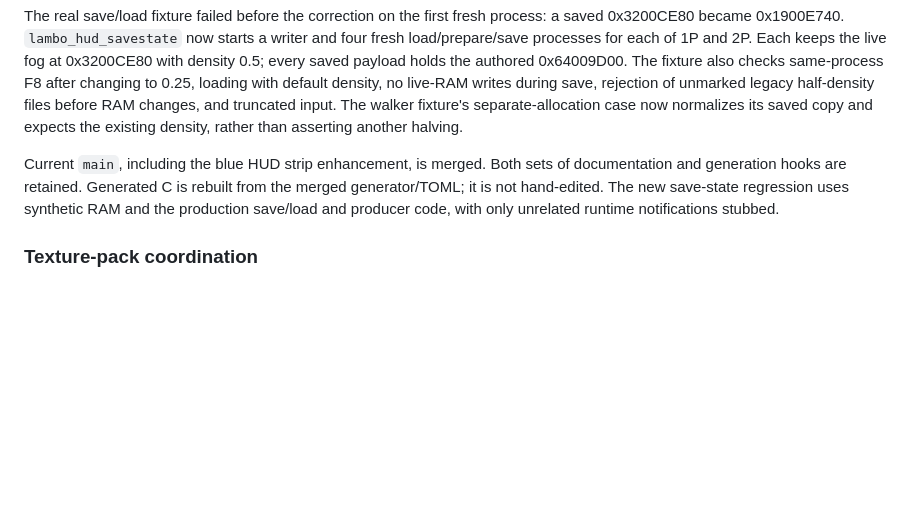
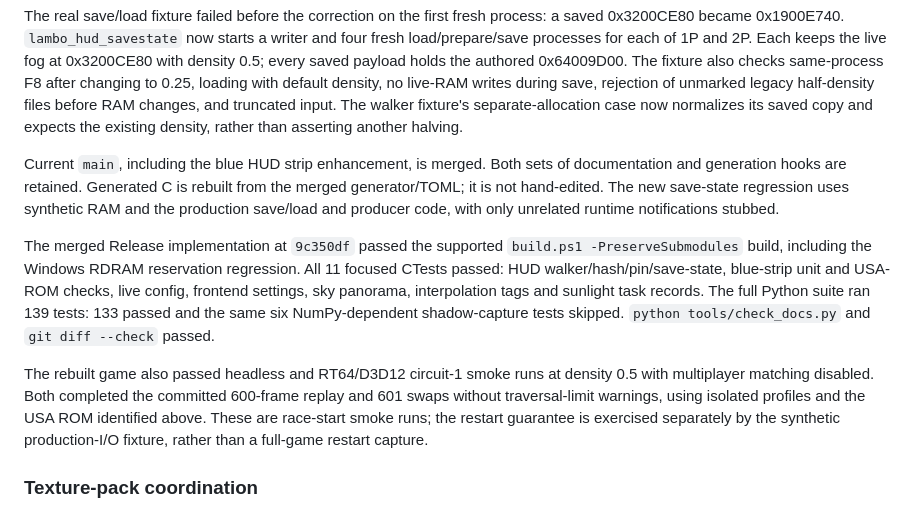
Before and after one commit to alondero/automobililamborghini-recomp, a Markdown page: docs/HUD.md, the part around the change. GitHub-like rendering; blank space fills up the shorter version.

Commit message:
docs(hud): record merged save-state verification

```diff
--- a/docs/HUD.md
+++ b/docs/HUD.md
@@ -482,6 +482,21 @@ the merged generator/TOML; it is not hand-edited. The new save-state regression
 uses synthetic RAM and the production save/load and producer code, with only
 unrelated runtime notifications stubbed.
 
+The merged Release implementation at `9c350df` passed the supported
+`build.ps1 -PreserveSubmodules` build, including the Windows RDRAM reservation
+regression. All 11 focused CTests passed: HUD walker/hash/pin/save-state,
+blue-strip unit and USA-ROM checks, live config, frontend settings, sky panorama,
+interpolation tags and sunlight task records. The full Python suite ran 139
+tests: 133 passed and the same six NumPy-dependent shadow-capture tests skipped.
+`python tools/check_docs.py` and `git diff --check` passed.
+
+The rebuilt game also passed headless and RT64/D3D12 circuit-1 smoke runs at
+density 0.5 with multiplayer matching disabled. Both completed the committed
+600-frame replay and 601 swaps without traversal-limit warnings, using isolated
+profiles and the USA ROM identified above. These are race-start smoke runs;
+the restart guarantee is exercised separately by the synthetic production-I/O
+fixture, rather than a full-game restart capture.
+
 ### Texture-pack coordination
 
 The companion pack supplies dial identities 2e24c9fccec5cac4 and
```
